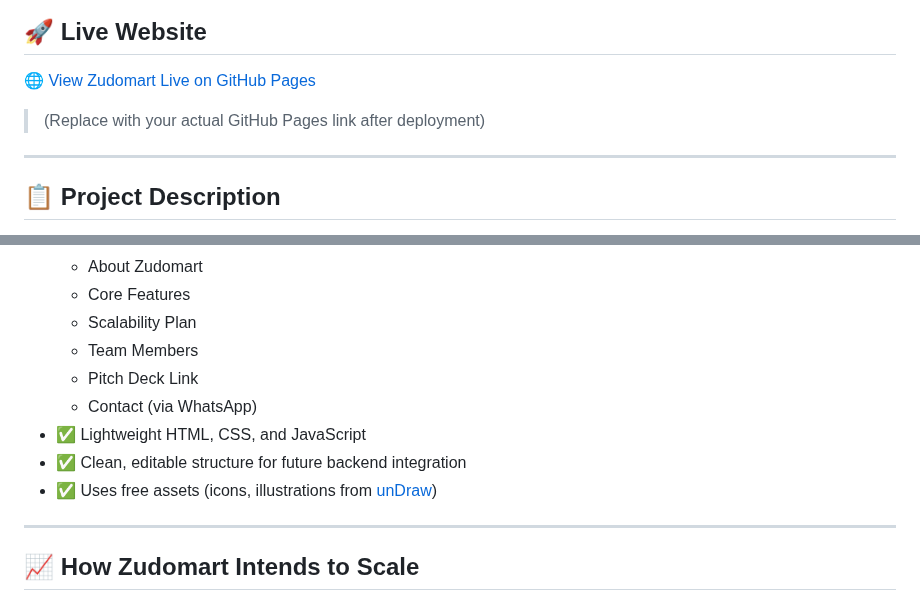
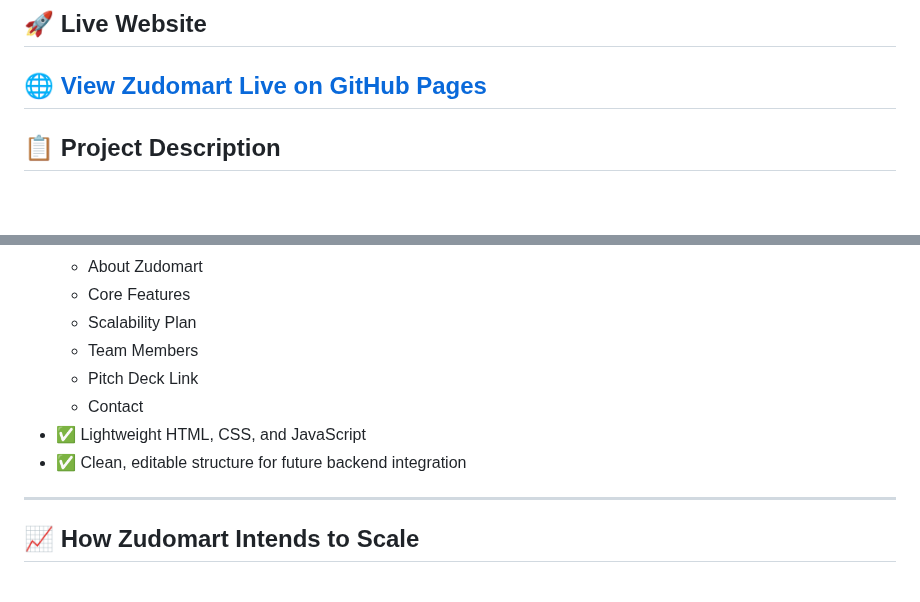
Before and after one commit to oyinlola-tech/zudomart, a Markdown page: README.md, 2 parts joined by grey strips. Rendered like a GitHub page; blank space fills up the shorter version.

```diff
--- a/README.md
+++ b/README.md
@@ -9,9 +9,6 @@ Zudomart is a visionary digital platform designed to **empower African entrepren
 ## 🚀 Live Website
 
 🌐 [View Zudomart Live on GitHub Pages](https://yourusername.github.io/zudomart/)
-
-> (Replace with your actual GitHub Pages link after deployment)
-
 ---
 
 ## 📋 Project Description
@@ -37,11 +34,9 @@ It’s a digital playground for the next generation of African entrepreneurs —
   - Scalability Plan
   - Team Members
   - Pitch Deck Link
-  - Contact (via WhatsApp)
+  - Contact
 - ✅ Lightweight HTML, CSS, and JavaScript
 - ✅ Clean, editable structure for future backend integration
-- ✅ Uses free assets (icons, illustrations from [unDraw](https://undraw.co))
-
 ---
 
 ## 📈 How Zudomart Intends to Scale
```
